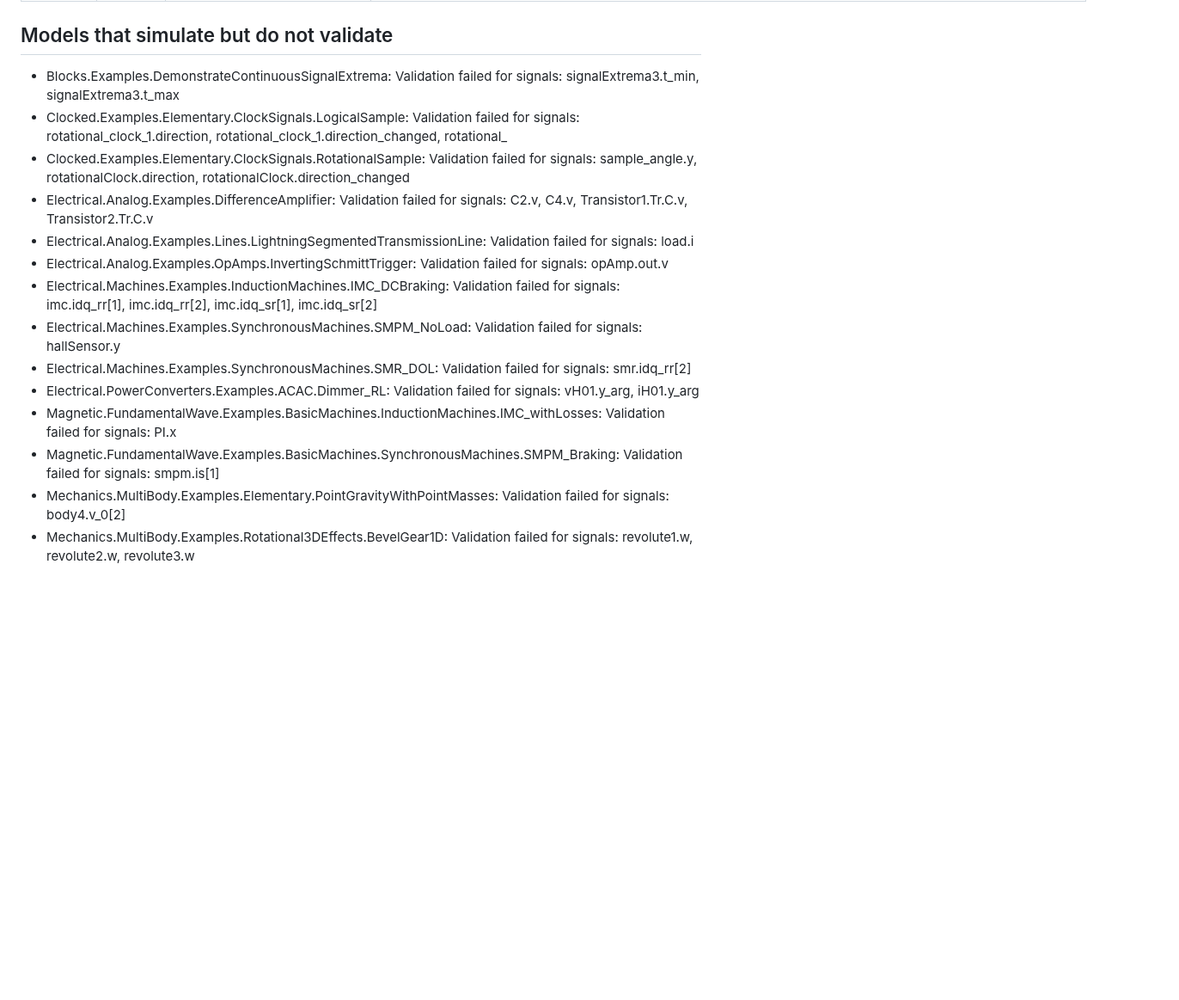
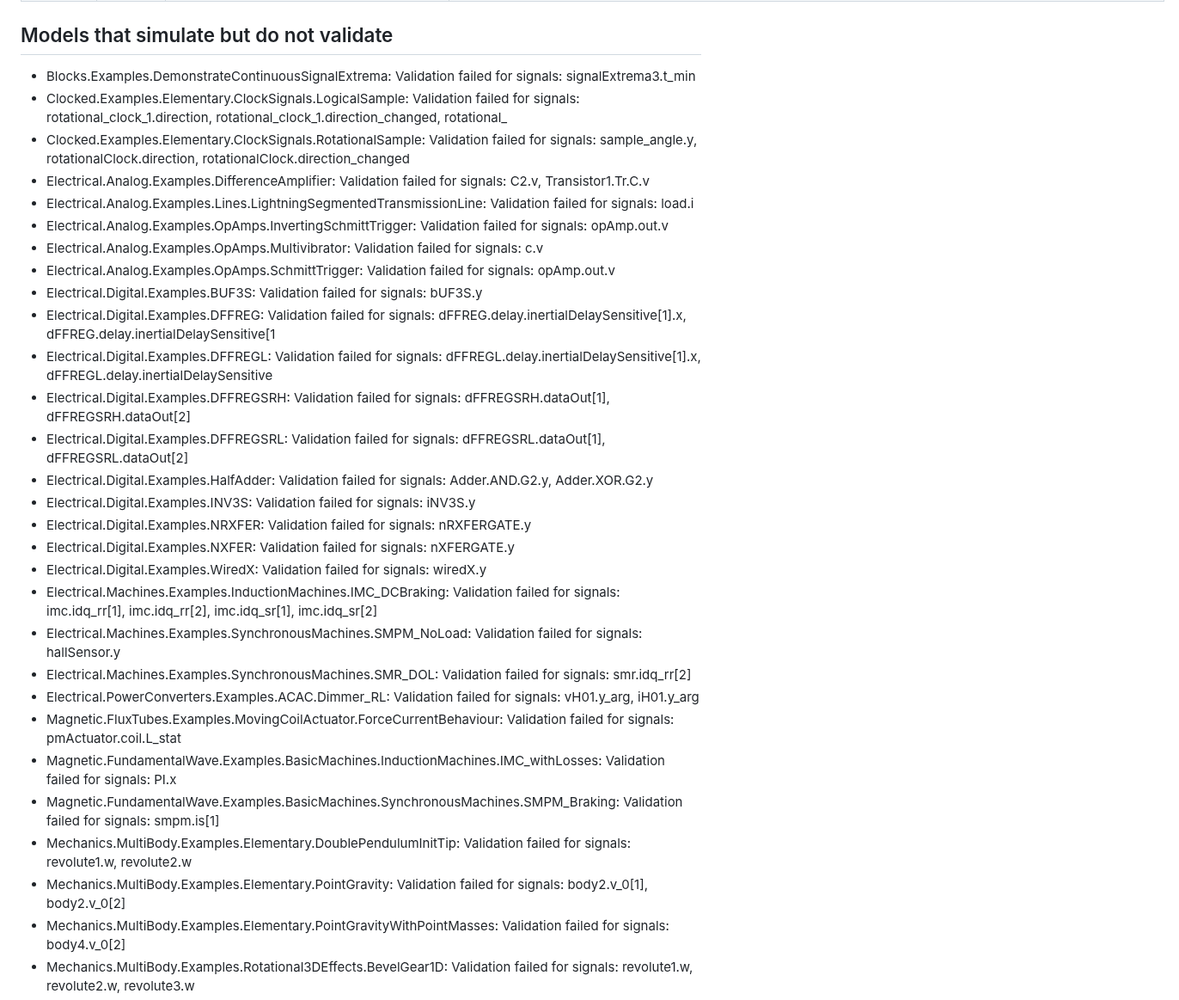
Before and after one commit to OpenModelica/OMLibraryTesting.jl, a Markdown page: docs/COVERAGE_4.1.0.md, the part around one of its changes. Shown at 86% size. Drawn GitHub-style; blank space fills up the shorter version.

Commit message:
Coverage of 2026-10-28, MSL 4.1.0 [skip ci]

```diff
--- a/docs/COVERAGE_4.1.0.md
+++ b/docs/COVERAGE_4.1.0.md
@@ -86,18 +97,33 @@ Grouped by the last phase a model reached and its first error (names and numbers
 
 ## Models that simulate but do not validate
 
-- Blocks.Examples.DemonstrateContinuousSignalExtrema: Validation failed for signals: signalExtrema3.t_min, signalExtrema3.t_max
+- Blocks.Examples.DemonstrateContinuousSignalExtrema: Validation failed for signals: signalExtrema3.t_min
 - Clocked.Examples.Elementary.ClockSignals.LogicalSample: Validation failed for signals: rotational_clock_1.direction, rotational_clock_1.direction_changed, rotational_
 - Clocked.Examples.Elementary.ClockSignals.RotationalSample: Validation failed for signals: sample_angle.y, rotationalClock.direction, rotationalClock.direction_changed
-- Electrical.Analog.Examples.DifferenceAmplifier: Validation failed for signals: C2.v, C4.v, Transistor1.Tr.C.v, Transistor2.Tr.C.v
+- Electrical.Analog.Examples.DifferenceAmplifier: Validation failed for signals: C2.v, Transistor1.Tr.C.v
 - Electrical.Analog.Examples.Lines.LightningSegmentedTransmissionLine: Validation failed for signals: load.i
 - Electrical.Analog.Examples.OpAmps.InvertingSchmittTrigger: Validation failed for signals: opAmp.out.v
+- Electrical.Analog.Examples.OpAmps.Multivibrator: Validation failed for signals: c.v
+- Electrical.Analog.Examples.OpAmps.SchmittTrigger: Validation failed for signals: opAmp.out.v
+- Electrical.Digital.Examples.BUF3S: Validation failed for signals: bUF3S.y
+- Electrical.Digital.Examples.DFFREG: Validation failed for signals: dFFREG.delay.inertialDelaySensitive[1].x, dFFREG.delay.inertialDelaySensitive[1
+- Electrical.Digital.Examples.DFFREGL: Validation failed for signals: dFFREGL.delay.inertialDelaySensitive[1].x, dFFREGL.delay.inertialDelaySensitive
+- Electrical.Digital.Examples.DFFREGSRH: Validation failed for signals: dFFREGSRH.dataOut[1], dFFREGSRH.dataOut[2]
+- Electrical.Digital.Examples.DFFREGSRL: Validation failed for signals: dFFREGSRL.dataOut[1], dFFREGSRL.dataOut[2]
+- Electrical.Digital.Examples.HalfAdder: Validation failed for signals: Adder.AND.G2.y, Adder.XOR.G2.y
+- Electrical.Digital.Examples.INV3S: Validation failed for signals: iNV3S.y
+- Electrical.Digital.Examples.NRXFER: Validation failed for signals: nRXFERGATE.y
+- Electrical.Digital.Examples.NXFER: Validation failed for signals: nXFERGATE.y
+- Electrical.Digital.Examples.WiredX: Validation failed for signals: wiredX.y
 - Electrical.Machines.Examples.InductionMachines.IMC_DCBraking: Validation failed for signals: imc.idq_rr[1], imc.idq_rr[2], imc.idq_sr[1], imc.idq_sr[2]
 - Electrical.Machines.Examples.SynchronousMachines.SMPM_NoLoad: Validation failed for signals: hallSensor.y
 - Electrical.Machines.Examples.SynchronousMachines.SMR_DOL: Validation failed for signals: smr.idq_rr[2]
 - Electrical.PowerConverters.Examples.ACAC.Dimmer_RL: Validation failed for signals: vH01.y_arg, iH01.y_arg
+- Magnetic.FluxTubes.Examples.MovingCoilActuator.ForceCurrentBehaviour: Validation failed for signals: pmActuator.coil.L_stat
 - Magnetic.FundamentalWave.Examples.BasicMachines.InductionMachines.IMC_withLosses: Validation failed for signals: PI.x
 - Magnetic.FundamentalWave.Examples.BasicMachines.SynchronousMachines.SMPM_Braking: Validation failed for signals: smpm.is[1]
+- Mechanics.MultiBody.Examples.Elementary.DoublePendulumInitTip: Validation failed for signals: revolute1.w, revolute2.w
+- Mechanics.MultiBody.Examples.Elementary.PointGravity: Validation failed for signals: body2.v_0[1], body2.v_0[2]
 - Mechanics.MultiBody.Examples.Elementary.PointGravityWithPointMasses: Validation failed for signals: body4.v_0[2]
 - Mechanics.MultiBody.Examples.Rotational3DEffects.BevelGear1D: Validation failed for signals: revolute1.w, revolute2.w, revolute3.w
 - Mechanics.MultiBody.Examples.Systems.RobotR3.OneAxis: Validation failed for signals: axis.motor.C.v
```
Also changed, not shown: other parts of docs/COVERAGE_4.1.0.md (+29 -18 lines), README.md (+1 -1 lines).
